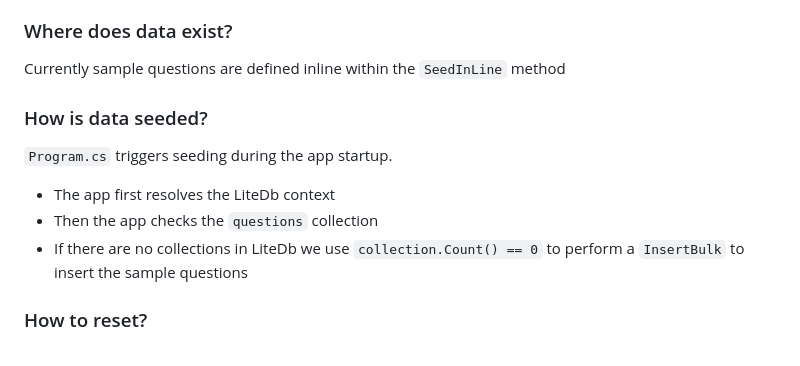
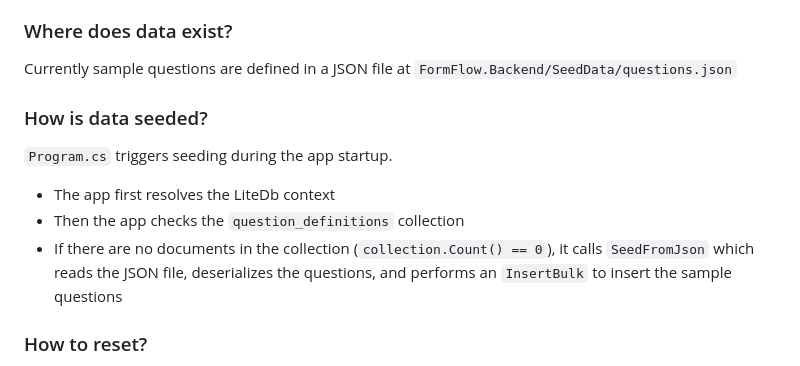
Before and after one commit to ECU-Pirate-Forge/form-flow, a Markdown page: docs/backend.md, the part around the change. GitHub-like rendering.

Commit message:
new docs

```diff
--- a/docs/backend.md
+++ b/docs/backend.md
@@ -73,14 +73,14 @@ notice the lack of question objects and improper formatting of when the survey w
 ## Database Seeding
 We seed data to ensure our application has utility during development, allowing other parts of the app to not be blocked by not having data to use. The backend will automatically populate the database with seed data, if none exists already.
 ### Where does data exist?
-Currently sample questions are defined inline within the `SeedInLine` method
+Currently sample questions are defined in a JSON file at `FormFlow.Backend/SeedData/questions.json`
 
 ### How is data seeded?
 `Program.cs` triggers seeding during the app startup.
 
 - The app first resolves the LiteDb context
-- Then the app checks the `questions` collection
-- If there are no collections in LiteDb we use `collection.Count() == 0` to perform a `InsertBulk` to insert the sample questions
+- Then the app checks the `question_definitions` collection
+- If there are no documents in the collection (`collection.Count() == 0`), it calls `SeedFromJson` which reads the JSON file, deserializes the questions, and performs an `InsertBulk` to insert the sample questions
 
 ### How to reset?
 The simplest way to reset the database is to delete the `.db` file LiteDb creates. It will create a new one on startup.
```
